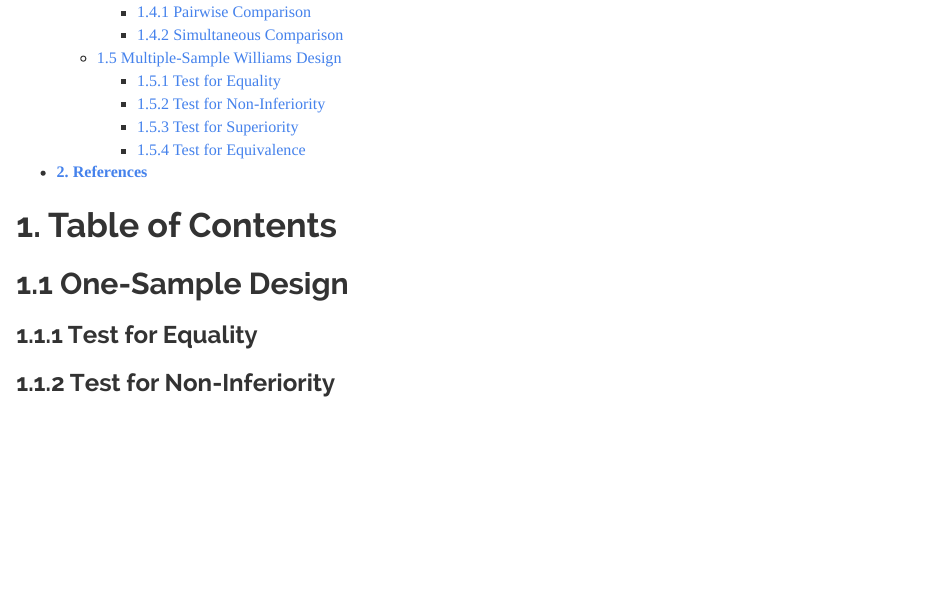
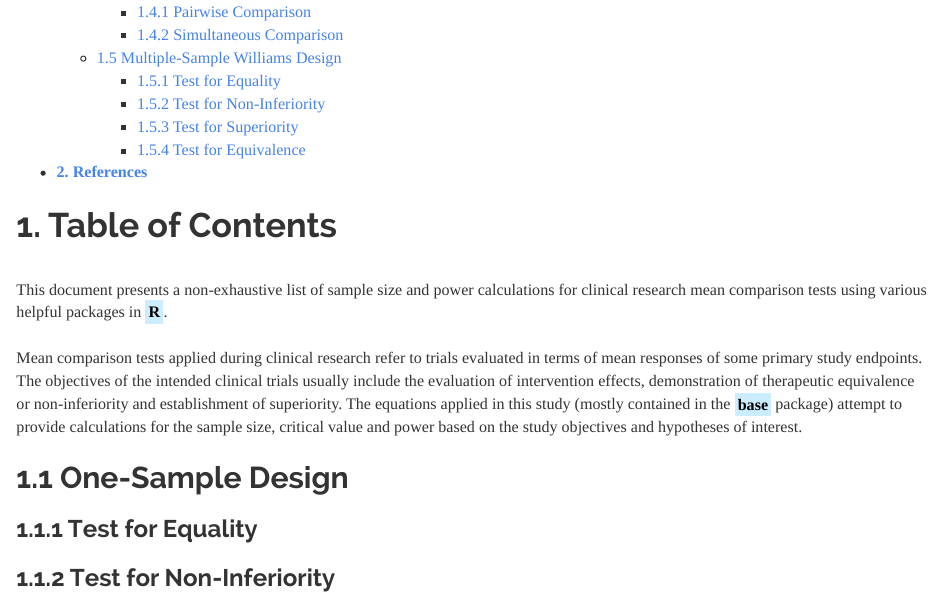
Before and after one commit to JohnPaulinePineda/Portfolio_Project_31, an R Markdown document (docs/index.Rmd): the page in a window 1100 px wide, from 560 px down. Rendered offline with R 4.5, knitr and Pandoc, with nearby package versions; a font, style sheet, LaTeX package, included part or bibliography that could not be used is replaced or left out.

Commit message:
Formulated the HTML and RMD files
Formulated the HTML and RMD files

````diff
--- a/docs/index.Rmd
+++ b/docs/index.Rmd
@@ -17,7 +17,11 @@ knitr::opts_chunk$set(echo = TRUE, fig.width=15, fig.height=10)
 ```
 
 # **1. Table of Contents**
-
+|
+| This document presents a non-exhaustive list of sample size and power calculations for clinical research mean comparison tests using various helpful packages in <mark style="background-color: #CCECFF">**R**</mark>.
+|
+| Mean comparison tests applied during clinical research refer to trials evaluated in terms of mean responses of some primary study endpoints. The objectives of the intended clinical trials usually include the evaluation of intervention effects, demonstration of therapeutic equivalence or non-inferiority and establishment of superiority. The equations applied in this study (mostly contained in the <mark style="background-color: #CCECFF">**base**</mark> package) attempt to provide calculations for the sample size, critical value and power based on the study objectives and hypotheses of interest.
+|
 ##  1.1 One-Sample Design
 
 ###  1.1.1 Test for Equality
````
Also changed, not shown: 1 other file.
